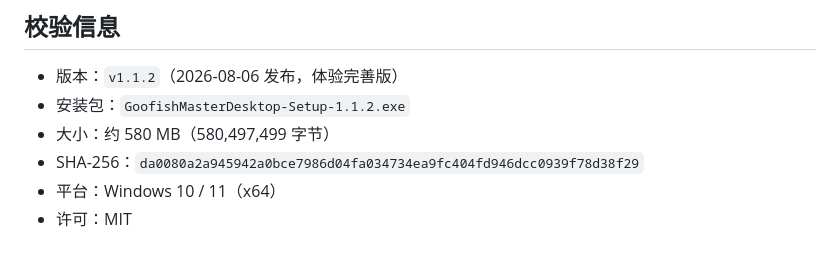
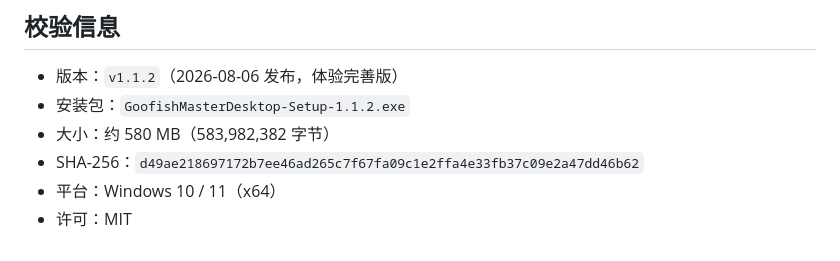
Before and after one commit to ayongsheng777-rgb/GoofishMasterDesktop, a Markdown page: RELEASE_NOTES.md, the part around the change. Drawn GitHub-style.

Commit message:
docs: v1.1.2 重建安装包校验信息刷新（SHA-256/字节数）

```diff
--- a/RELEASE_NOTES.md
+++ b/RELEASE_NOTES.md
@@ -112,7 +112,7 @@
 
 - 版本：`v1.1.2`（2026-08-06 发布，体验完善版）
 - 安装包：`GoofishMasterDesktop-Setup-1.1.2.exe`
-- 大小：约 580 MB（580,497,499 字节）
-- SHA-256：`da0080a2a945942a0bce7986d04fa034734ea9fc404fd946dcc0939f78d38f29`
+- 大小：约 580 MB（583,982,382 字节）
+- SHA-256：`d49ae218697172b7ee46ad265c7f67fa09c1e2ffa4e33fb37c09e2a47dd46b62`
 - 平台：Windows 10 / 11（x64）
 - 许可：MIT
```
Also changed, not shown: RELEASE_BODY.md (+1 -1 lines).
